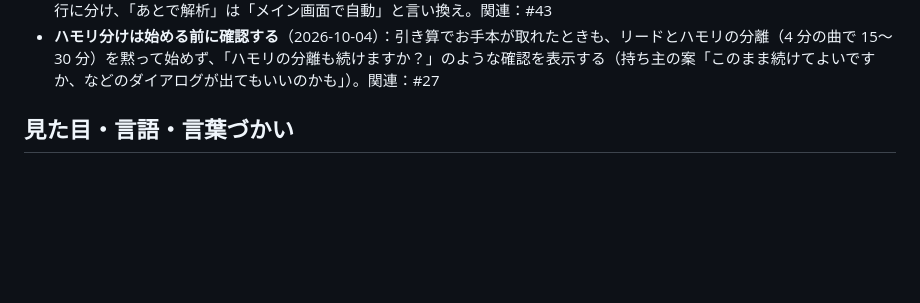
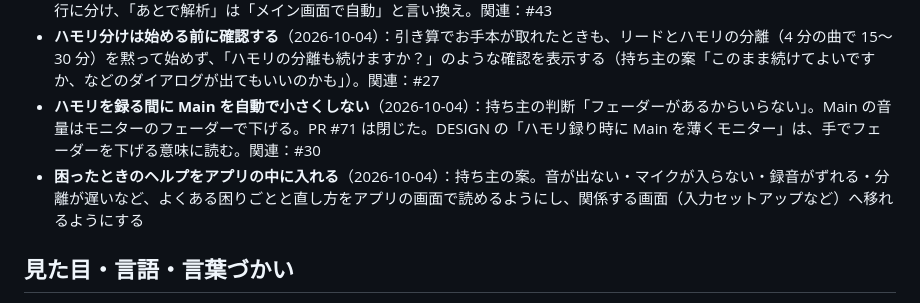
Before and after one commit to kajisho5/voicebooth, a Markdown page: docs/DECISIONS.md, the part around the change. GitHub-like rendering; blank space fills up the shorter version.

```diff
--- a/docs/DECISIONS.md
+++ b/docs/DECISIONS.md
@@ -74,6 +74,8 @@
 - **分離を待つ間のゲーム**（2026-10-04）：持ち主の案。「音程あて」「リズムタップ」「おまかせ（ランダム）」を選べる。関連：#44
 - **分離の進み具合の表示を分かりやすくする**（2026-10-04）：残り時間が出るまでの「準備中」、リードとハモリの分けは別の行に分け、「あとで解析」は「メイン画面で自動」と言い換え。関連：#43
 - **ハモリ分けは始める前に確認する**（2026-10-04）：引き算でお手本が取れたときも、リードとハモリの分離（4 分の曲で 15〜30 分）を黙って始めず、「ハモリの分離も続けますか？」のような確認を表示する（持ち主の案「このまま続けてよいですか、などのダイアログが出てもいいのかも」）。関連：#27
+- **ハモリを録る間に Main を自動で小さくしない**（2026-10-04）：持ち主の判断「フェーダーがあるからいらない」。Main の音量はモニターのフェーダーで下げる。PR #71 は閉じた。DESIGN の「ハモリ録り時に Main を薄くモニター」は、手でフェーダーを下げる意味に読む。関連：#30
+- **困ったときのヘルプをアプリの中に入れる**（2026-10-04）：持ち主の案。音が出ない・マイクが入らない・録音がずれる・分離が遅いなど、よくある困りごとと直し方をアプリの画面で読めるようにし、関係する画面（入力セットアップなど）へ移れるようにする
 
 ## 見た目・言語・言葉づかい
 
```
Also changed, not shown: docs/DESIGN.md (+2 -1 lines).
